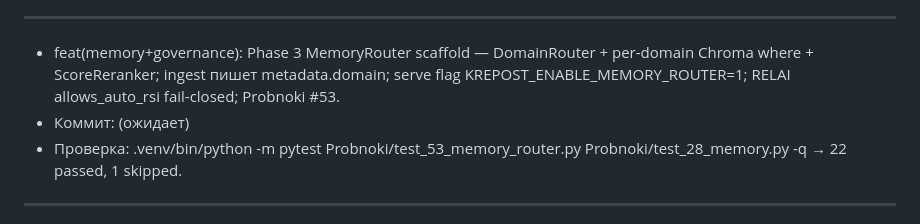
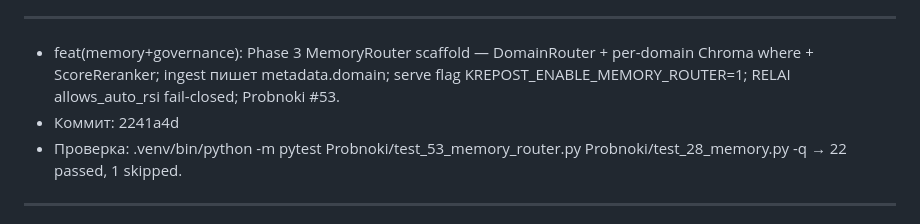
Before and after one commit to dywhhp7f76-code/Krepost_Z.codeProject, a Markdown page: _handoff/LATEST.md, the part around the change. Rendered like a GitHub page.

Commit message:
docs(handoff): note MemoryRouter scaffold commit hash
Co-authored-by: Cursor <cursoragent@cursor.com>

```diff
--- a/_handoff/LATEST.md
+++ b/_handoff/LATEST.md
@@ -10,7 +10,7 @@
 ---
 
 - feat(memory+governance): Phase 3 MemoryRouter scaffold — DomainRouter + per-domain Chroma where + ScoreReranker; ingest пишет metadata.domain; serve flag KREPOST_ENABLE_MEMORY_ROUTER=1; RELAI allows_auto_rsi fail-closed; Probnoki #53.
-- Коммит: (ожидает)
+- Коммит: 2241a4d
 - Проверка: .venv/bin/python -m pytest Probnoki/test_53_memory_router.py Probnoki/test_28_memory.py -q → 22 passed, 1 skipped.
 
 ---
```
